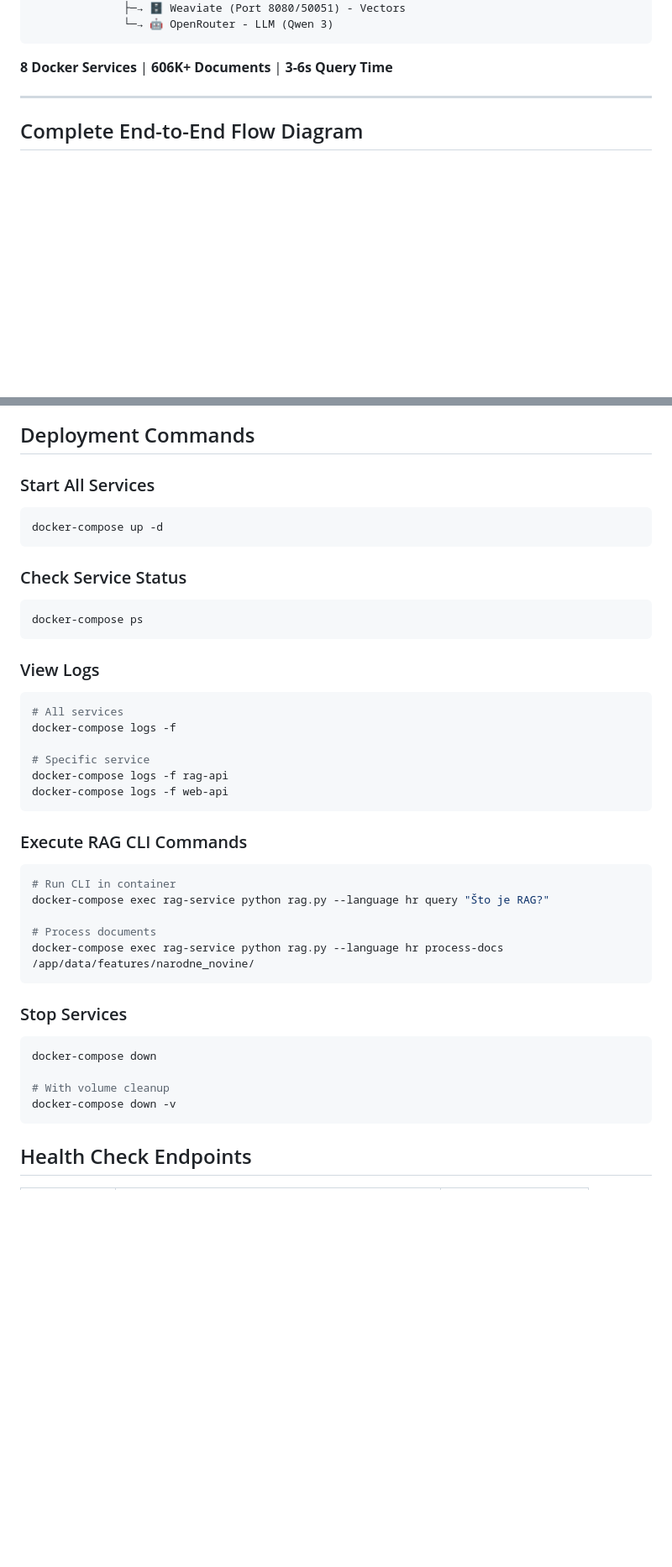
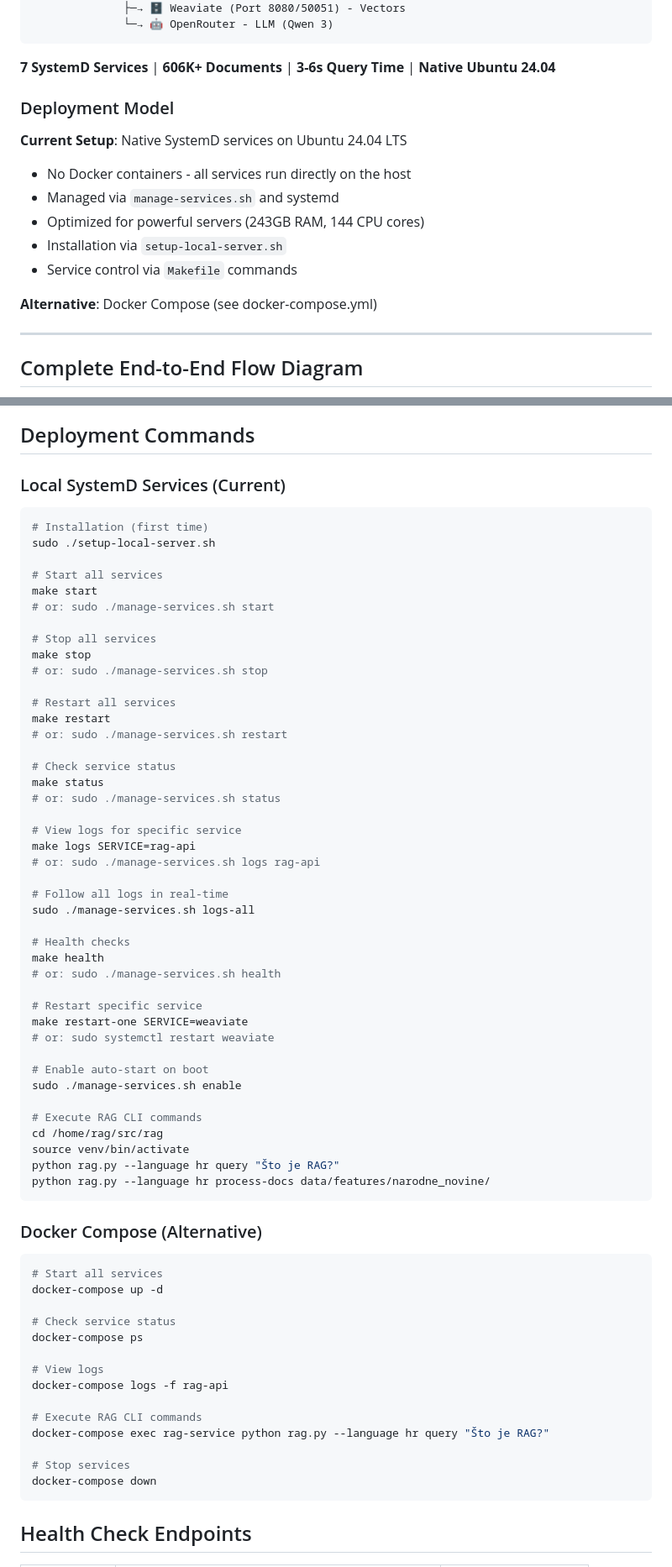
Before and after one commit to devlinux-tips/rag, a Markdown page: docs/RAG_SYSTEM_FLOW.md, 2 parts joined by grey strips. Shown: that part at 84% size. Rendered like a GitHub page; blank space fills up the shorter version.

Commit message:
Fixes for rag system flow md.

````diff
--- a/docs/RAG_SYSTEM_FLOW.md
+++ b/docs/RAG_SYSTEM_FLOW.md
@@ -18,7 +18,18 @@
               └─→ 🤖 OpenRouter - LLM (Qwen 3)
 ```
 
-**8 Docker Services** | **606K+ Documents** | **3-6s Query Time**
+**7 SystemD Services** | **606K+ Documents** | **3-6s Query Time** | **Native Ubuntu 24.04**
+
+### Deployment Model
+
+**Current Setup**: Native SystemD services on Ubuntu 24.04 LTS
+- No Docker containers - all services run directly on the host
+- Managed via `manage-services.sh` and systemd
+- Optimized for powerful servers (243GB RAM, 144 CPU cores)
+- Installation via `setup-local-server.sh`
+- Service control via `Makefile` commands
+
+**Alternative**: Docker Compose (see docker-compose.yml)
 
 ---
 
@@ -661,41 +751,70 @@ graph LR
 
 ## Deployment Commands
 
-### Start All Services
+### Local SystemD Services (Current)
+
 ```bash
-docker-compose up -d
+# Installation (first time)
+sudo ./setup-local-server.sh
+
+# Start all services
+make start
+# or: sudo ./manage-services.sh start
+
+# Stop all services
+make stop
+# or: sudo ./manage-services.sh stop
+
+# Restart all services
+make restart
+# or: sudo ./manage-services.sh restart
+
+# Check service status
+make status
+# or: sudo ./manage-services.sh status
+
+# View logs for specific service
+make logs SERVICE=rag-api
+# or: sudo ./manage-services.sh logs rag-api
+
+# Follow all logs in real-time
+sudo ./manage-services.sh logs-all
+
+# Health checks
+make health
+# or: sudo ./manage-services.sh health
+
+# Restart specific service
+make restart-one SERVICE=weaviate
+# or: sudo systemctl restart weaviate
+
+# Enable auto-start on boot
+sudo ./manage-services.sh enable
+
+# Execute RAG CLI commands
+cd /home/rag/src/rag
+source venv/bin/activate
+python rag.py --language hr query "Što je RAG?"
+python rag.py --language hr process-docs data/features/narodne_novine/
 ```
 
-### Check Service Status
+### Docker Compose (Alternative)
+
 ```bash
+# Start all services
+docker-compose up -d
+
+# Check service status
 docker-compose ps
-```
 
-### View Logs
-```bash
-# All services
-docker-compose logs -f
+# View logs
+docker-compose logs -f rag-api
 
-# Specific service
-docker-compose logs -f rag-api
-docker-compose logs -f web-api
-```
-
-### Execute RAG CLI Commands
-```bash
-# Run CLI in container
+# Execute RAG CLI commands
 docker-compose exec rag-service python rag.py --language hr query "Što je RAG?"
 
-# Process documents
-docker-compose exec rag-service python rag.py --language hr process-docs /app/data/features/narodne_novine/
-```
-
-### Stop Services
-```bash
+# Stop services
 docker-compose down
-
-# With volume cleanup
-docker-compose down -v
 ```
 
 ## Health Check Endpoints
````
Also changed, not shown: other parts of docs/RAG_SYSTEM_FLOW.md (+127 -46 lines).
